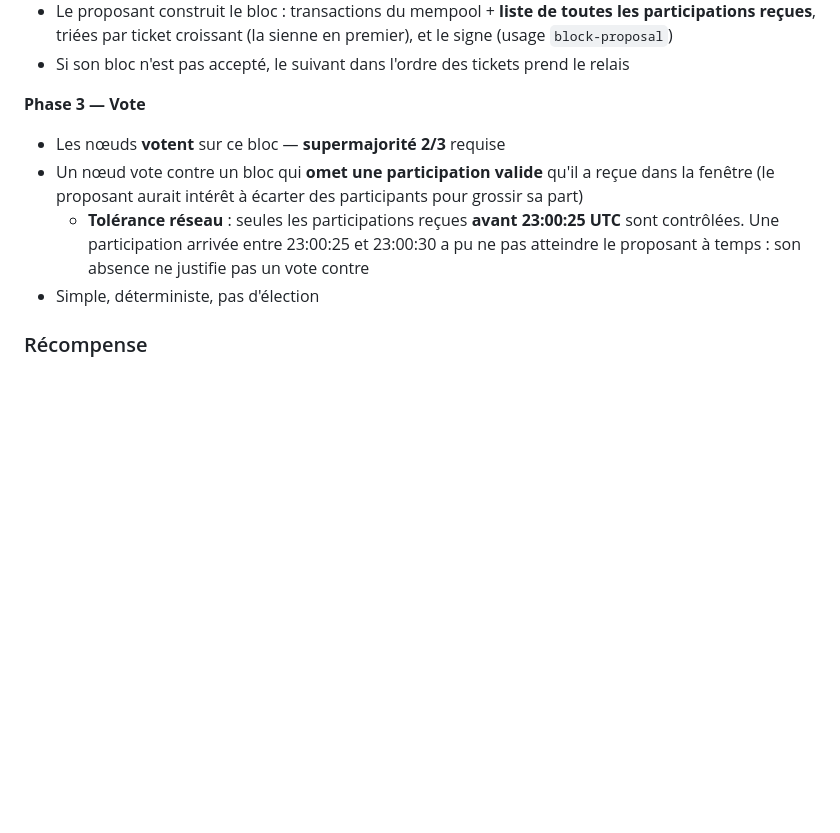
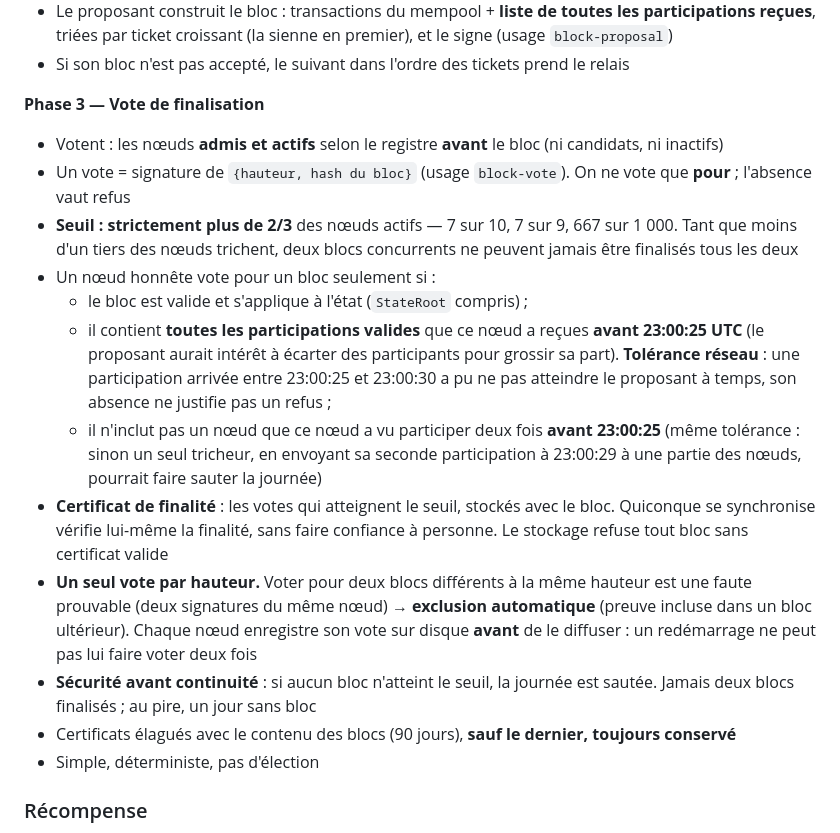
Before and after one commit to makoto-kanamoto/etl, a Markdown page: docs/ARCHITECTURE.md, the part around the change. GitHub-like rendering; blank space fills up the shorter version.

Commit message:
docs: vote de finalisation 2/3, certificats, un vote par hauteur
ARCHITECTURE.md — phase 3 : seuil strictement > 2/3 des actifs,
certificat de finalité, conditions d'un vote honnête (tolérance
23:00:25 y compris pour les tricheurs), un seul vote par hauteur
(double vote = exclusion), sécurité avant continuité, conservation

```diff
--- a/docs/ARCHITECTURE.md
+++ b/docs/ARCHITECTURE.md
@@ -198,13 +198,30 @@ Toute signature porte sur `Blake3(chain_id | usage | message)` :
   triées par ticket croissant (la sienne en premier), et le signe (usage `block-proposal`)
 - Si son bloc n'est pas accepté, le suivant dans l'ordre des tickets prend le relais
 
-**Phase 3 — Vote**
-- Les nœuds **votent** sur ce bloc — **supermajorité 2/3** requise
-- Un nœud vote contre un bloc qui **omet une participation valide** qu'il a reçue dans la fenêtre
-  (le proposant aurait intérêt à écarter des participants pour grossir sa part)
-  - **Tolérance réseau** : seules les participations reçues **avant 23:00:25 UTC** sont contrôlées.
-    Une participation arrivée entre 23:00:25 et 23:00:30 a pu ne pas atteindre le proposant à temps :
-    son absence ne justifie pas un vote contre
+**Phase 3 — Vote de finalisation**
+- Votent : les nœuds **admis et actifs** selon le registre **avant** le bloc (ni candidats, ni inactifs)
+- Un vote = signature de `{hauteur, hash du bloc}` (usage `block-vote`). On ne vote que **pour** ; l'absence vaut refus
+- **Seuil : strictement plus de 2/3** des nœuds actifs — 7 sur 10, 7 sur 9, 667 sur 1 000.
+  Tant que moins d'un tiers des nœuds trichent, deux blocs concurrents ne peuvent jamais être finalisés tous les deux
+- Un nœud honnête vote pour un bloc seulement si :
+  - le bloc est valide et s'applique à l'état (`StateRoot` compris) ;
+  - il contient **toutes les participations valides** que ce nœud a reçues **avant 23:00:25 UTC**
+    (le proposant aurait intérêt à écarter des participants pour grossir sa part).
+    **Tolérance réseau** : une participation arrivée entre 23:00:25 et 23:00:30 a pu ne pas atteindre
+    le proposant à temps, son absence ne justifie pas un refus ;
+  - il n'inclut pas un nœud que ce nœud a vu participer deux fois **avant 23:00:25**
+    (même tolérance : sinon un seul tricheur, en envoyant sa seconde participation à 23:00:29 à une partie
+    des nœuds, pourrait faire sauter la journée)
+- **Certificat de finalité** : les votes qui atteignent le seuil, stockés avec le bloc.
+  Quiconque se synchronise vérifie lui-même la finalité, sans faire confiance à personne.
+  Le stockage refuse tout bloc sans certificat valide
+- **Un seul vote par hauteur.** Voter pour deux blocs différents à la même hauteur est une faute prouvable
+  (deux signatures du même nœud) → **exclusion automatique** (preuve incluse dans un bloc ultérieur).
+  Chaque nœud enregistre son vote sur disque **avant** de le diffuser : un redémarrage ne peut pas
+  lui faire voter deux fois
+- **Sécurité avant continuité** : si aucun bloc n'atteint le seuil, la journée est sautée.
+  Jamais deux blocs finalisés ; au pire, un jour sans bloc
+- Certificats élagués avec le contenu des blocs (90 jours), **sauf le dernier, toujours conservé**
 - Simple, déterministe, pas d'élection
 
 ### Récompense
```
